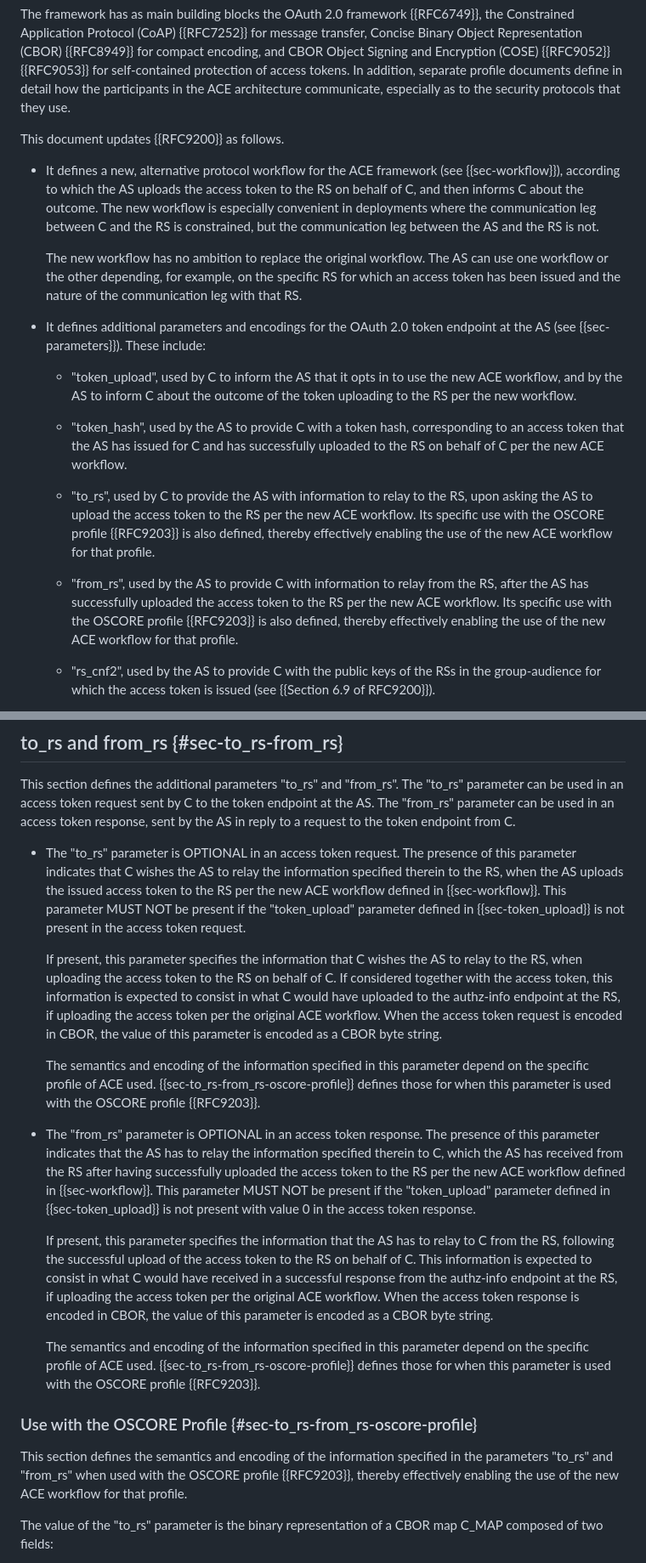
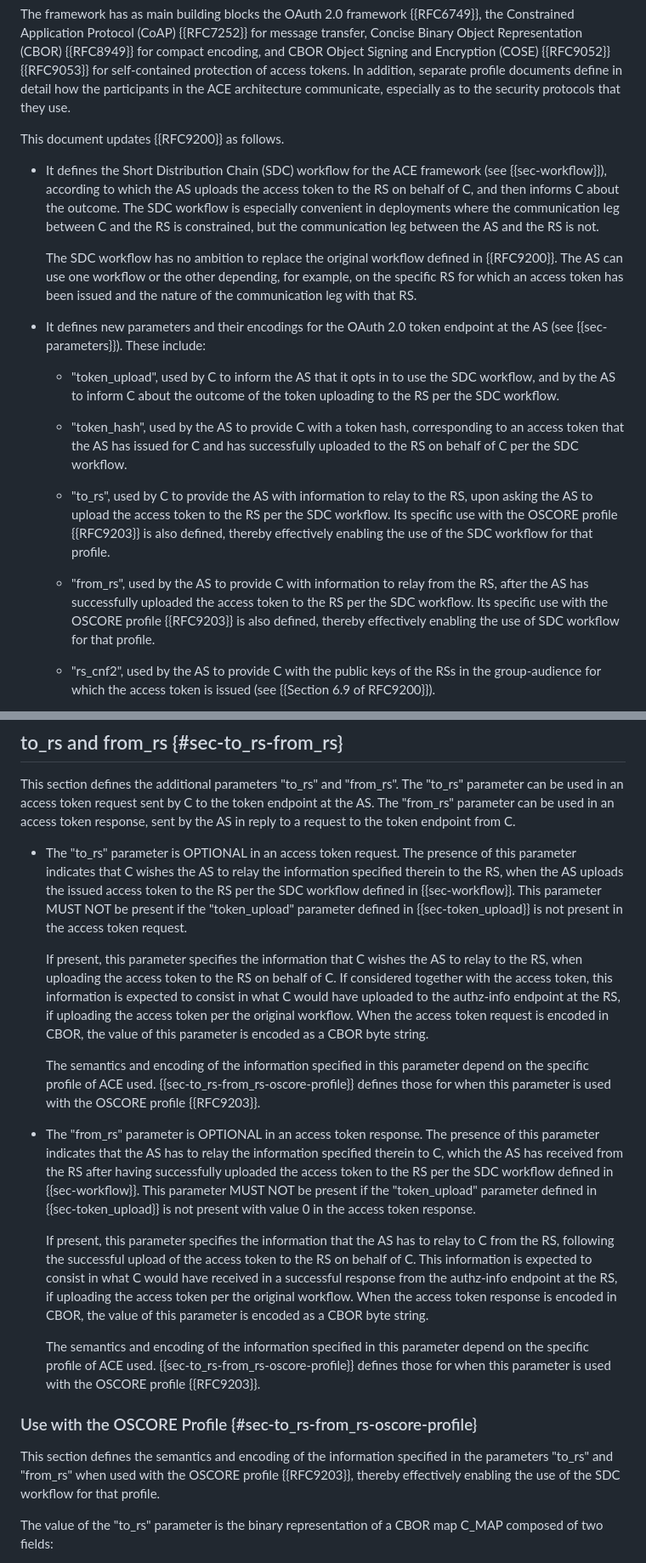
Before and after one commit to ace-wg/ace-workflow-and-params, a Markdown page: draft-ietf-ace-workflow-and-params.md, 2 parts joined by grey strips. Shown at 85% size. Drawn GitHub-style.

Commit message:
Updated title; defined name for the new workflow

```diff
--- a/draft-ietf-ace-workflow-and-params.md
+++ b/draft-ietf-ace-workflow-and-params.md
@@ -107,19 +107,19 @@ The framework has as main building blocks the OAuth 2.0 framework {{RFC6749}}, t
 
 This document updates {{RFC9200}} as follows.
 
-* It defines a new, alternative protocol workflow for the ACE framework (see {{sec-workflow}}), according to which the AS uploads the access token to the RS on behalf of C, and then informs C about the outcome. The new workflow is especially convenient in deployments where the communication leg between C and the RS is constrained, but the communication leg between the AS and the RS is not.
+* It defines the Short Distribution Chain (SDC) workflow for the ACE framework (see {{sec-workflow}}), according to which the AS uploads the access token to the RS on behalf of C, and then informs C about the outcome. The SDC workflow is especially convenient in deployments where the communication leg between C and the RS is constrained, but the communication leg between the AS and the RS is not.
 
-  The new workflow has no ambition to replace the original workflow. The AS can use one workflow or the other depending, for example, on the specific RS for which an access token has been issued and the nature of the communication leg with that RS.
+  The SDC workflow has no ambition to replace the original workflow defined in {{RFC9200}}. The AS can use one workflow or the other depending, for example, on the specific RS for which an access token has been issued and the nature of the communication leg with that RS.
 
-* It defines additional parameters and encodings for the OAuth 2.0 token endpoint at the AS (see {{sec-parameters}}). These include:
+* It defines new parameters and their encodings for the OAuth 2.0 token endpoint at the AS (see {{sec-parameters}}). These include:
 
-  - "token_upload", used by C to inform the AS that it opts in to use the new ACE workflow, and by the AS to inform C about the outcome of the token uploading to the RS per the new workflow.
+  - "token_upload", used by C to inform the AS that it opts in to use the SDC workflow, and by the AS to inform C about the outcome of the token uploading to the RS per the SDC workflow.
 
-  - "token_hash", used by the AS to provide C with a token hash, corresponding to an access token that the AS has issued for C and has successfully uploaded to the RS on behalf of C per the new ACE workflow.
+  - "token_hash", used by the AS to provide C with a token hash, corresponding to an access token that the AS has issued for C and has successfully uploaded to the RS on behalf of C per the SDC workflow.
 
-  - "to_rs", used by C to provide the AS with information to relay to the RS, upon asking the AS to upload the access token to the RS per the new ACE workflow. Its specific use with the OSCORE profile {{RFC9203}} is also defined, thereby effectively enabling the use of the new ACE workflow for that profile.
+  - "to_rs", used by C to provide the AS with information to relay to the RS, upon asking the AS to upload the access token to the RS per the SDC workflow. Its specific use with the OSCORE profile {{RFC9203}} is also defined, thereby effectively enabling the use of the SDC workflow for that profile.
 
-  - "from_rs", used by the AS to provide C with information to relay from the RS, after the AS has successfully uploaded the access token to the RS per the new ACE workflow. Its specific use with the OSCORE profile {{RFC9203}} is also defined, thereby effectively enabling the use of the new ACE workflow for that profile.
+  - "from_rs", used by the AS to provide C with information to relay from the RS, after the AS has successfully uploaded the access token to the RS per the SDC workflow. Its specific use with the OSCORE profile {{RFC9203}} is also defined, thereby effectively enabling the use of SDC workflow for that profile.
 
   - "rs_cnf2", used by the AS to provide C with the public keys of the RSs in the group-audience for which the access token is issued (see {{Section 6.9 of RFC9200}}).
 
@@ -525,21 +525,21 @@ Consistent with the value of the "token_upload" parameter in the access token re
 
 This section defines the additional parameters "to_rs" and "from_rs". The "to_rs" parameter can be used in an access token request sent by C to the token endpoint at the AS. The "from_rs" parameter can be used in an access token response, sent by the AS in reply to a request to the token endpoint from C.
 
-* The "to_rs" parameter is OPTIONAL in an access token request. The presence of this parameter indicates that C wishes the AS to relay the information specified therein to the RS, when the AS uploads the issued access token to the RS per the new ACE workflow defined in {{sec-workflow}}. This parameter MUST NOT be present if the "token_upload" parameter defined in {{sec-token_upload}} is not present in the access token request.
+* The "to_rs" parameter is OPTIONAL in an access token request. The presence of this parameter indicates that C wishes the AS to relay the information specified therein to the RS, when the AS uploads the issued access token to the RS per the SDC workflow defined in {{sec-workflow}}. This parameter MUST NOT be present if the "token_upload" parameter defined in {{sec-token_upload}} is not present in the access token request.
 
-  If present, this parameter specifies the information that C wishes the AS to relay to the RS, when uploading the access token to the RS on behalf of C. If considered together with the access token, this information is expected to consist in what C would have uploaded to the authz-info endpoint at the RS, if uploading the access token per the original ACE workflow. When the access token request is encoded in CBOR, the value of this parameter is encoded as a CBOR byte string.
+  If present, this parameter specifies the information that C wishes the AS to relay to the RS, when uploading the access token to the RS on behalf of C. If considered together with the access token, this information is expected to consist in what C would have uploaded to the authz-info endpoint at the RS, if uploading the access token per the original workflow. When the access token request is encoded in CBOR, the value of this parameter is encoded as a CBOR byte string.
 
   The semantics and encoding of the information specified in this parameter depend on the specific profile of ACE used. {{sec-to_rs-from_rs-oscore-profile}} defines those for when this parameter is used with the OSCORE profile {{RFC9203}}.
 
-* The "from_rs" parameter is OPTIONAL in an access token response. The presence of this parameter indicates that the AS has to relay the information specified therein to C, which the AS has received from the RS after having successfully uploaded the access token to the RS per the new ACE workflow defined in {{sec-workflow}}. This parameter MUST NOT be present if the "token_upload" parameter defined in {{sec-token_upload}} is not present with value 0 in the access token response.
+* The "from_rs" parameter is OPTIONAL in an access token response. The presence of this parameter indicates that the AS has to relay the information specified therein to C, which the AS has received from the RS after having successfully uploaded the access token to the RS per the SDC workflow defined in {{sec-workflow}}. This parameter MUST NOT be present if the "token_upload" parameter defined in {{sec-token_upload}} is not present with value 0 in the access token response.
 
-  If present, this parameter specifies the information that the AS has to relay to C from the RS, following the successful upload of the access token to the RS on behalf of C. This information is expected to consist in what C would have received in a successful response from the authz-info endpoint at the RS, if uploading the access token per the original ACE workflow. When the access token response is encoded in CBOR, the value of this parameter is encoded as a CBOR byte string.
+  If present, this parameter specifies the information that the AS has to relay to C from the RS, following the successful upload of the access token to the RS on behalf of C. This information is expected to consist in what C would have received in a successful response from the authz-info endpoint at the RS, if uploading the access token per the original workflow. When the access token response is encoded in CBOR, the value of this parameter is encoded as a CBOR byte string.
 
   The semantics and encoding of the information specified in this parameter depend on the specific profile of ACE used. {{sec-to_rs-from_rs-oscore-profile}} defines those for when this parameter is used with the OSCORE profile {{RFC9203}}.
 
 ### Use with the OSCORE Profile {#sec-to_rs-from_rs-oscore-profile}
 
-This section defines the semantics and encoding of the information specified in the parameters "to_rs" and "from_rs" when used with the OSCORE profile {{RFC9203}}, thereby effectively enabling the use of the new ACE workflow for that profile.
+This section defines the semantics and encoding of the information specified in the parameters "to_rs" and "from_rs" when used with the OSCORE profile {{RFC9203}}, thereby effectively enabling the use of the SDC workflow for that profile.
 
 The value of the "to_rs" parameter is the binary representation of a CBOR map C_MAP composed of two fields:
 
```
Also changed, not shown: other parts of draft-ietf-ace-workflow-and-params.md (+31 -27 lines).
